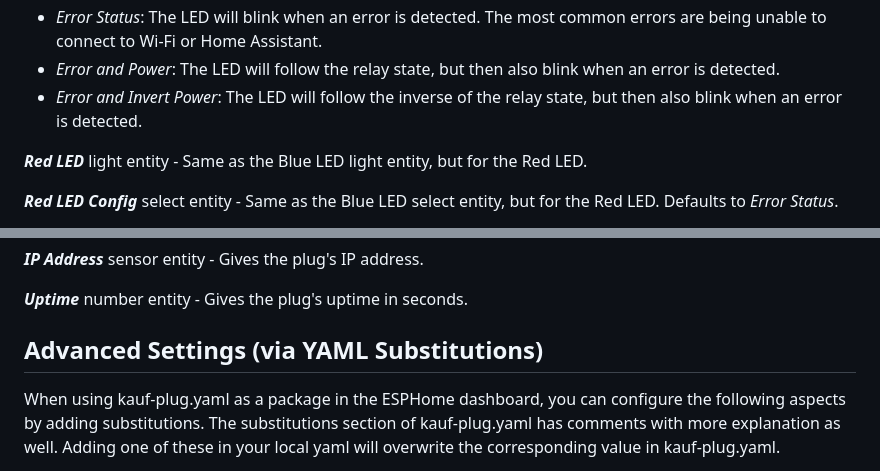
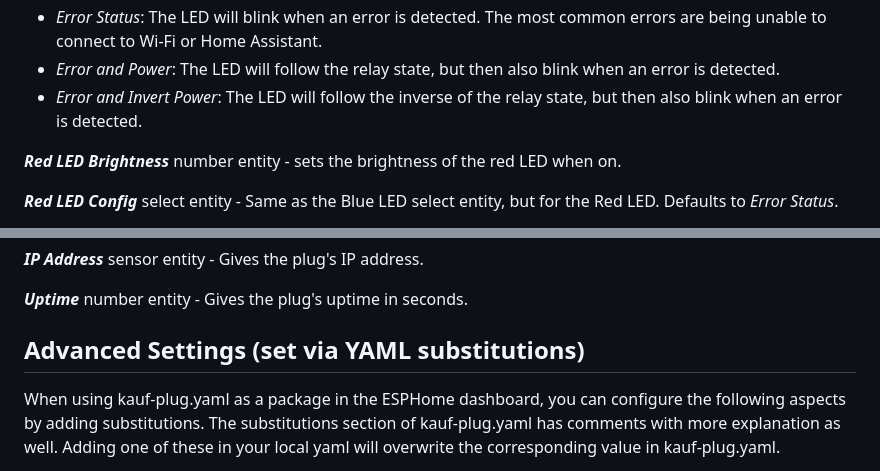
Before and after one commit to KaufHA/PLF10, a Markdown page: README.md, 2 parts joined by grey strips. GitHub-like rendering.

```diff
--- a/README.md
+++ b/README.md
@@ -47,7 +55,7 @@ If using the precompiled binary or kauf-plug.yaml as a package in the ESPHome da
 - *Error and Power*: The LED will follow the relay state, but then also blink when an error is detected.
 - *Error and Invert Power*: The LED will follow the inverse of the relay state, but then also blink when an error is detected.
 
-***Red LED*** light entity - Same as the Blue LED light entity, but for the Red LED.
+***Red LED Brightness*** number entity - sets the brightness of the red LED when on.
 
 ***Red LED Config*** select entity - Same as the Blue LED select entity, but for the Red LED.  Defaults to *Error Status*.
 
@@ -87,7 +95,7 @@ If using the precompiled binary or kauf-plug.yaml as a package in the ESPHome da
 ***Uptime*** number entity - Gives the plug's uptime in seconds.
 
 
-## Advanced Settings (via YAML Substitutions)
+## Advanced Settings (set via YAML substitutions)
 When using kauf-plug.yaml as a package in the ESPHome dashboard, you can configure the following aspects by adding substitutions.  The substitutions section of kauf-plug.yaml has comments with more explanation as well.  Adding one of these in your local yaml will overwrite the corresponding value in kauf-plug.yaml.
 
 ***name*** - Defines the plug's name in the ESPHome dashboard, the device name in Home Assistant, mDNS URL, and other various aspects.  The name should use only lower-case letters and dashes.  Do not use spaces or underlines.
```
Also changed, not shown: other parts of README.md (+31 -2 lines).
